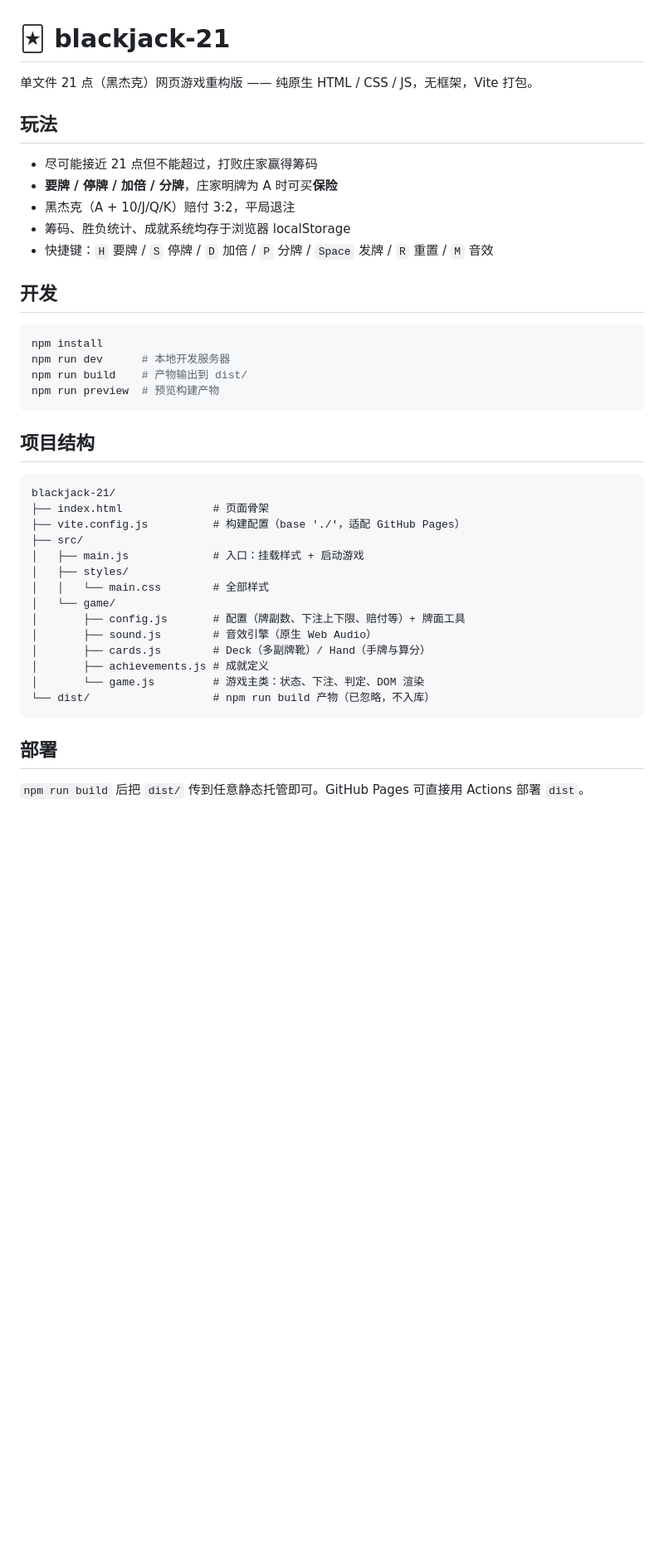
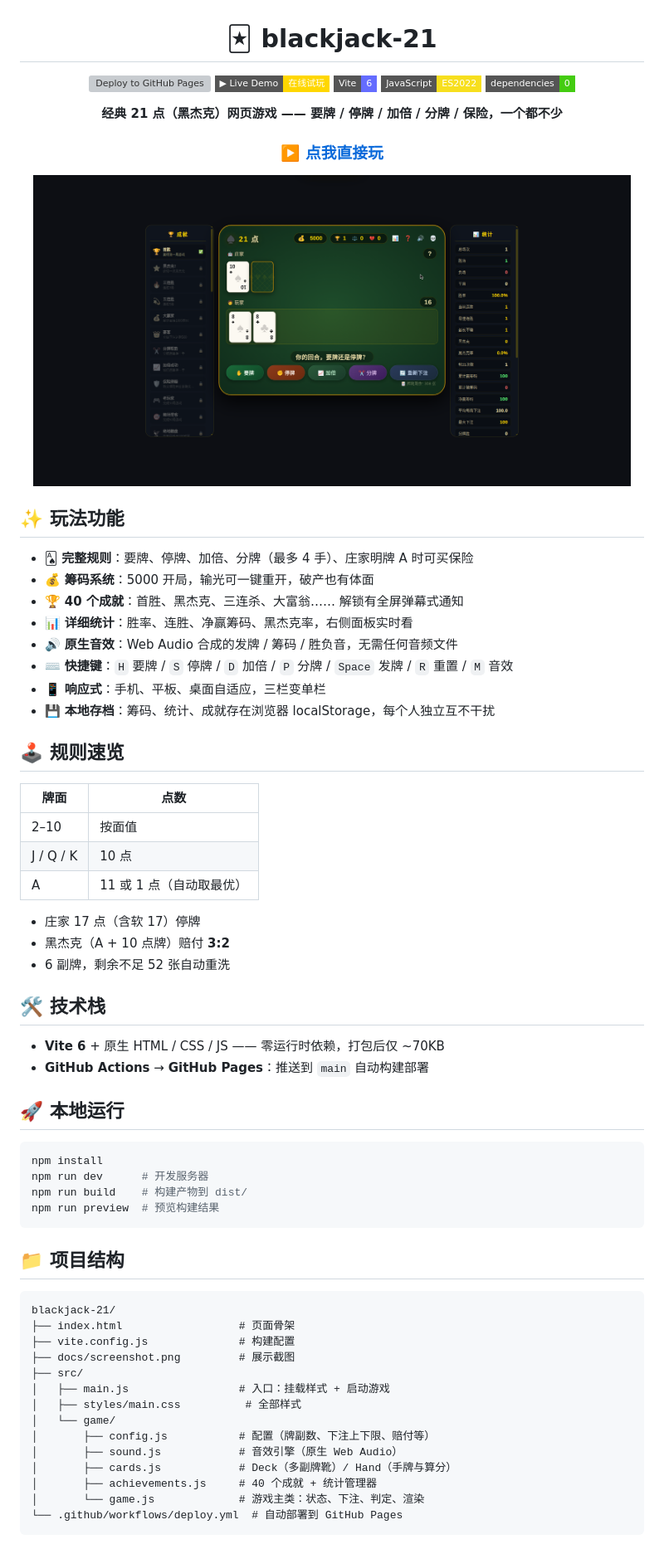
Before and after one commit to Civinar-Riley/blackjack-21, a Markdown page: README.md, the part around one of its changes. Shown at 83% size. Rendered like a GitHub page; pictures changed too: docs/screenshot.png (added); badges without logos; blank space fills up the shorter version; grey boxes are pictures that could not be loaded.

Commit message:
docs: README 豪华版 —— 徽章、在线试玩、截图、功能介绍

````diff
--- a/README.md
+++ b/README.md
@@ -1,43 +3,71 @@
 # 🃏 blackjack-21
 
-单文件 21 点（黑杰克）网页游戏重构版 —— 纯原生 HTML / CSS / JS，无框架，Vite 打包。
+[![Deploy to GitHub Pages](https://github.com/Civinar-Riley/blackjack-21/actions/workflows/deploy.yml/badge.svg)](https://github.com/Civinar-Riley/blackjack-21/actions/workflows/deploy.yml)
+[![Live Demo](https://img.shields.io/badge/▶_Live_Demo-在线试玩-ffd700?style=flat-square)](https://civinar-riley.github.io/blackjack-21/)
+[![Vite](https://img.shields.io/badge/Vite-6-646CFF?logo=vite&logoColor=white&style=flat-square)](https://vite.dev/)
+[![JavaScript](https://img.shields.io/badge/JavaScript-ES2022-F7DF1E?logo=javascript&logoColor=black&style=flat-square)](https://developer.mozilla.org/zh-CN/docs/Web/JavaScript)
+[![Dependencies](https://img.shields.io/badge/dependencies-0-brightgreen?style=flat-square)](package.json)
 
-## 玩法
+**经典 21 点（黑杰克）网页游戏 —— 要牌 / 停牌 / 加倍 / 分牌 / 保险，一个都不少**
 
-- 尽可能接近 21 点但不能超过，打败庄家赢得筹码
-- **要牌 / 停牌 / 加倍 / 分牌**，庄家明牌为 A 时可买**保险**
-- 黑杰克（A + 10/J/Q/K）赔付 3:2，平局退注
-- 筹码、胜负统计、成就系统均存于浏览器 localStorage
-- 快捷键：`H` 要牌 / `S` 停牌 / `D` 加倍 / `P` 分牌 / `Space` 发牌 / `R` 重置 / `M` 音效
+### [▶️ 点我直接玩](https://civinar-riley.github.io/blackjack-21/)
 
-## 开发
+<img src="docs/screenshot.png" alt="游戏截图" width="720">
+
+</div>
+
+## ✨ 玩法功能
+
+- 🂡 **完整规则**：要牌、停牌、加倍、分牌（最多 4 手）、庄家明牌 A 时可买保险
+- 💰 **筹码系统**：5000 开局，输光可一键重开，破产也有体面
+- 🏆 **40 个成就**：首胜、黑杰克、三连杀、大富翁…… 解锁有全屏弹幕式通知
+- 📊 **详细统计**：胜率、连胜、净赢筹码、黑杰克率，右侧面板实时看
+- 🔊 **原生音效**：Web Audio 合成的发牌 / 筹码 / 胜负音，无需任何音频文件
+- ⌨️ **快捷键**：`H` 要牌 / `S` 停牌 / `D` 加倍 / `P` 分牌 / `Space` 发牌 / `R` 重置 / `M` 音效
+- 📱 **响应式**：手机、平板、桌面自适应，三栏变单栏
+- 💾 **本地存档**：筹码、统计、成就存在浏览器 localStorage，每个人独立互不干扰
+
+## 🕹️ 规则速览
+
+| 牌面 | 点数 |
+|------|------|
+| 2–10 | 按面值 |
+| J / Q / K | 10 点 |
+| A | 11 或 1 点（自动取最优） |
+
+- 庄家 17 点（含软 17）停牌
+- 黑杰克（A + 10 点牌）赔付 **3:2**
+- 6 副牌，剩余不足 52 张自动重洗
+
+## 🛠️ 技术栈
+
+- **Vite 6** + 原生 HTML / CSS / JS —— 零运行时依赖，打包后仅 ~70KB
+- **GitHub Actions** → **GitHub Pages**：推送到 `main` 自动构建部署
+
+## 🚀 本地运行
 
 ```bash
 npm install
-npm run dev      # 本地开发服务器
-npm run build    # 产物输出到 dist/
-npm run preview  # 预览构建产物
+npm run dev      # 开发服务器
+npm run build    # 构建产物到 dist/
+npm run preview  # 预览构建结果
 ```
 
-## 项目结构
+## 📁 项目结构
 
 ```
 blackjack-21/
-├── index.html              # 页面骨架
-├── vite.config.js          # 构建配置（base './'，适配 GitHub Pages）
+├── index.html                  # 页面骨架
+├── vite.config.js              # 构建配置
+├── docs/screenshot.png         # 展示截图
 ├── src/
-│   ├── main.js             # 入口：挂载样式 + 启动游戏
-│   ├── styles/
-│   │   └── main.css        # 全部样式
+│   ├── main.js                 # 入口：挂载样式 + 启动游戏
+│   ├── styles/main.css          # 全部样式
 │   └── game/
-│       ├── config.js       # 配置（牌副数、下注上下限、赔付等）+ 牌面工具
-│       ├── sound.js        # 音效引擎（原生 Web Audio）
-│       ├── cards.js        # Deck（多副牌靴）/ Hand（手牌与算分）
-│       ├── achievements.js # 成就定义
-│       └── game.js         # 游戏主类：状态、下注、判定、DOM 渲染
-└── dist/                   # npm run build 产物（已忽略，不入库）
+│       ├── config.js           # 配置（牌副数、下注上下限、赔付等）
+│       ├── sound.js            # 音效引擎（原生 Web Audio）
+│       ├── cards.js            # Deck（多副牌靴）/ Hand（手牌与算分）
+│       ├── achievements.js     # 40 个成就 + 统计管理器
+│       └── game.js             # 游戏主类：状态、下注、判定、渲染
+└── .github/workflows/deploy.yml  # 自动部署到 GitHub Pages
 ```
-
-## 部署
-
-`npm run build` 后把 `dist/` 传到任意静态托管即可。GitHub Pages 可直接用 Actions 部署 `dist`。
````
Also changed, not shown: other parts of README.md (+2 -0 lines).
